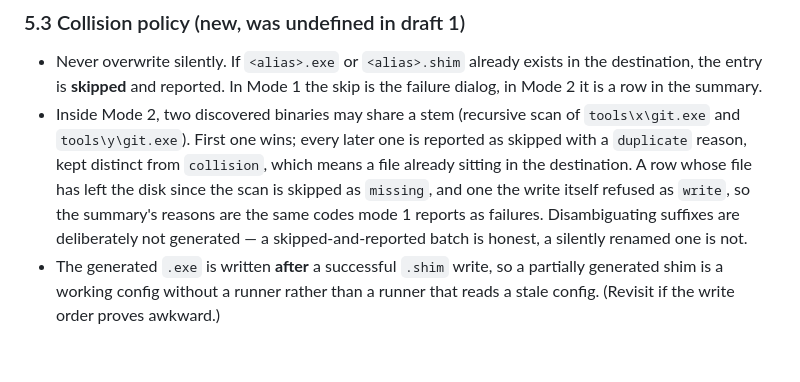
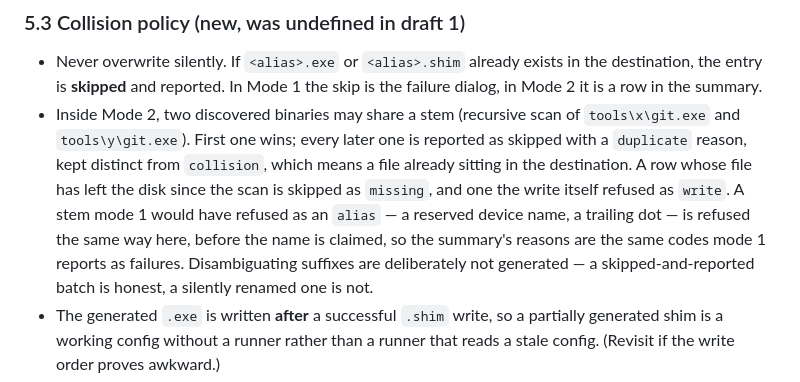
Before and after one commit to goloveshko/shimbox, a Markdown page: docs/techspec.md, the part around the change. Drawn GitHub-style; blank space fills up the shorter version.

Commit message:
docs: put the alias refusal in the list of batch reasons
- the rule already said the summary reports the same codes mode 1 reports as
  failures and then listed four of them: `alias`, the one a scanned folder can
  hold without anyone typing a name, was missing from its own list
- the refusal also lands before a stem claims its name, so a device name does
  not spend the claim a later same-stemed file could have used

```diff
--- a/docs/techspec.md
+++ b/docs/techspec.md
@@ -584,8 +584,10 @@ unreadable or garbled it reads as empty, and no dialog is refused because of it.
   reported as skipped with a `duplicate` reason, kept distinct from `collision`,
   which means a file already sitting in the destination. A row whose file has
   left the disk since the scan is skipped as `missing`, and one the write itself
-  refused as `write`, so the summary's reasons are the same codes mode 1 reports
-  as failures. Disambiguating suffixes
+  refused as `write`. A stem mode 1 would have refused as an `alias` — a
+  reserved device name, a trailing dot — is refused the same way here, before
+  the name is claimed, so the summary's reasons are the same codes mode 1
+  reports as failures. Disambiguating suffixes
   are deliberately not generated — a skipped-and-reported batch is honest, a
   silently renamed one is not.
 * The generated `.exe` is written **after** a successful `.shim` write, so a
```
